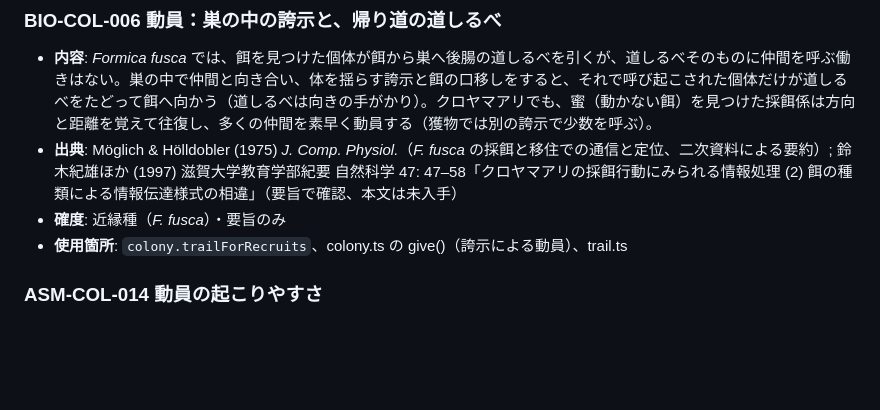
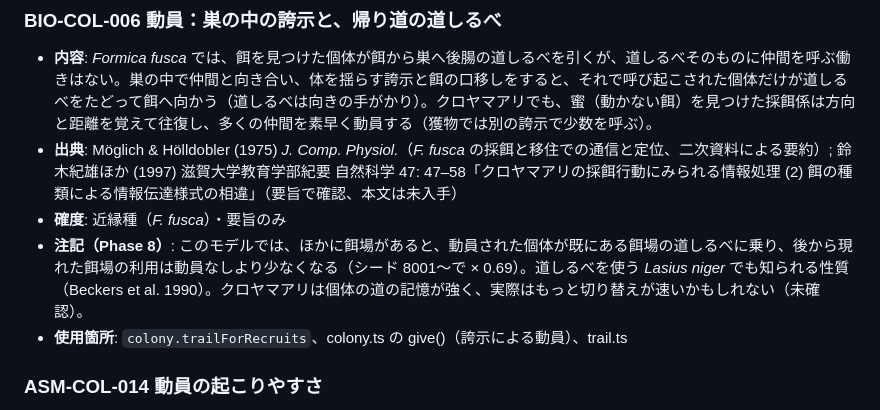
Before and after one commit to futurecortexlabs/FCTX_Antverse, a Markdown page: docs/BIOLOGY.md, the part around the change. Drawn GitHub-style; blank space fills up the shorter version.

```diff
--- a/docs/BIOLOGY.md
+++ b/docs/BIOLOGY.md
@@ -497,6 +497,7 @@
 - **内容**: *Formica fusca* では、餌を見つけた個体が餌から巣へ後腸の道しるべを引くが、道しるべそのものに仲間を呼ぶ働きはない。巣の中で仲間と向き合い、体を揺らす誇示と餌の口移しをすると、それで呼び起こされた個体だけが道しるべをたどって餌へ向かう（道しるべは向きの手がかり）。クロヤマアリでも、蜜（動かない餌）を見つけた採餌係は方向と距離を覚えて往復し、多くの仲間を素早く動員する（獲物では別の誇示で少数を呼ぶ）。
 - **出典**: Möglich & Hölldobler (1975) *J. Comp. Physiol.*（*F. fusca* の採餌と移住での通信と定位、二次資料による要約）; 鈴木紀雄ほか (1997) 滋賀大学教育学部紀要 自然科学 47: 47–58「クロヤマアリの採餌行動にみられる情報処理 (2) 餌の種類による情報伝達様式の相違」（要旨で確認、本文は未入手）
 - **確度**: 近縁種（*F. fusca*）・要旨のみ
+- **注記（Phase 8）**: このモデルでは、ほかに餌場があると、動員された個体が既にある餌場の道しるべに乗り、後から現れた餌場の利用は動員なしより少なくなる（シード 8001〜で × 0.69）。道しるべを使う *Lasius niger* でも知られる性質（Beckers et al. 1990）。クロヤマアリは個体の道の記憶が強く、実際はもっと切り替えが速いかもしれない（未確認）。
 - **使用箇所**: `colony.trailForRecruits`、colony.ts の give()（誇示による動員）、trail.ts
 
 ### ASM-COL-014 動員の起こりやすさ
```
Also changed, not shown: docs/ENGINEERING.md (+2 -2 lines), docs/reports/phase-8.md (+7 -0 lines), docs/reports/phase-8/00-ant-view-ground.png, docs/reports/phase-8/02-section.png, docs/reports/phase-8/03-ant-view-follow.png, docs/reports/phase-8/04-ant-view-nest.png, 6 other files.
